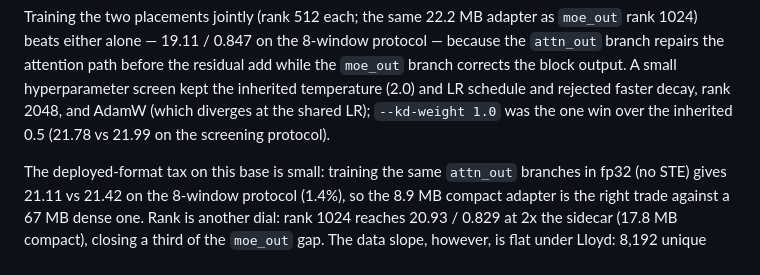
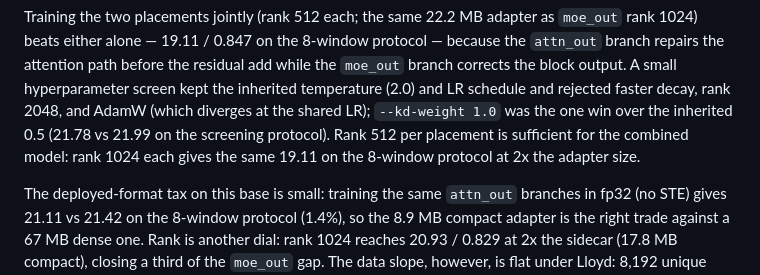
Before and after one commit to sky-is-green/bonsai2-ternary-forensics, a Markdown page: docs/MOE-EXTENSION.md, the part around the change. Drawn GitHub-style.

Commit message:
docs(moe): rank 512 per placement suffices for the combined model
both r1024 = 19.11 (8-window), identical to both r512 within noise at 2x
the adapter size.

```diff
--- a/docs/MOE-EXTENSION.md
+++ b/docs/MOE-EXTENSION.md
@@ -254,7 +254,9 @@ residual add while the `moe_out` branch corrects the block output.  A small
 hyperparameter screen kept the inherited temperature (2.0) and LR schedule and
 rejected faster decay, rank 2048, and AdamW (which diverges at the shared LR);
 `--kd-weight 1.0` was the one win over the inherited 0.5 (21.78 vs 21.99 on
-the screening protocol).
+the screening protocol).  Rank 512 per placement is sufficient for the
+combined model: rank 1024 each gives the same 19.11 on the 8-window protocol
+at 2x the adapter size.
 
 The deployed-format tax on this base is small: training the same `attn_out`
 branches in fp32 (no STE) gives 21.11 vs 21.42 on the 8-window protocol (1.4%),
```
